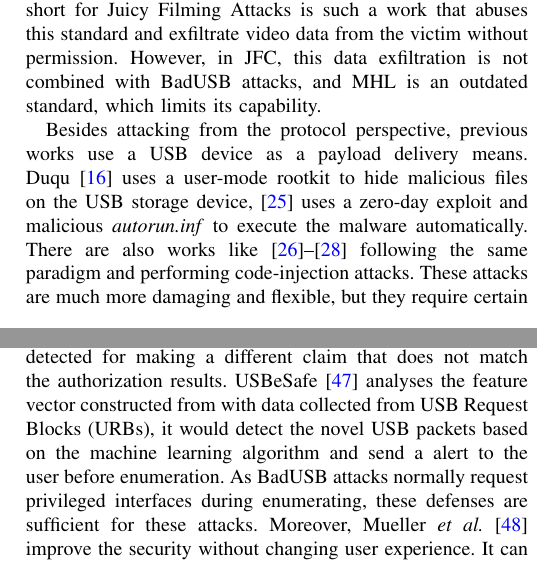
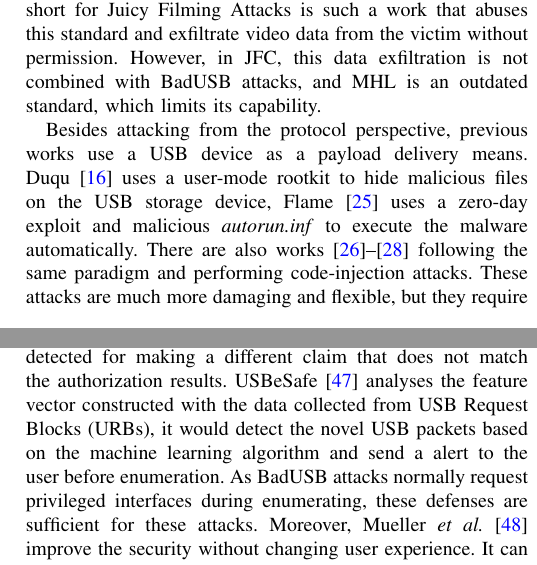
Before and after one commit to jwnhy/WOOT-BadUSB-C, a LaTeX paper (WOOT/BadUSBC.tex, which reads WOOT/Files/related_work.tex): two parts of the columns of pages 3 and 4 of 12, joined at a grey line, cut so that both start at the same text. Compiled offline with pdfLaTeX.

Commit message:
zero-day

```diff
--- a/WOOT/Files/related_work.tex
+++ b/WOOT/Files/related_work.tex
@@ -47,9 +47,9 @@ capability.
 % Using USB devices to inject code
 Besides attacking from the protocol perspective, previous works use a
 \ac{USB} device as a payload delivery means. Duqu~\cite{duqu} uses a user-mode
-rootkit to hide malicious files on the \ac{USB} storage device, \cite{flame} uses a
+rootkit to hide malicious files on the \ac{USB} storage device, Flame\cite{flame} uses a
 zero-day exploit and malicious \textit{autorun.inf} to execute the malware
-automatically. There are also works like \cite{brain,stuxnet,conficker}
+automatically. There are also works \cite{brain,stuxnet,conficker}
 following the same paradigm and performing code-injection attacks. These
 attacks are much more damaging and flexible,
 but they require certain existing flaws like a zero-day vulnerability\cite{zero-day}  and \ac{USB} is merely
@@ -112,7 +112,7 @@ series of authorizations are completed. These authorizations are designed to be
 performed manually, thus the malicious devices will be detected for making a different claim
 that does not match the authorization results.
 USBeSafe\cite{usbesafe} analyses the
-feature vector constructed from with data collected from \acp{URB},
+feature vector constructed with the data collected from \acp{URB},
 it would detect the novel \ac{USB} packets based on the machine learning algorithm and send
 a alert to the user before enumeration. As BadUSB attacks normally request privileged
 interfaces during enumerating, these defenses are sufficient for these attacks.
```
